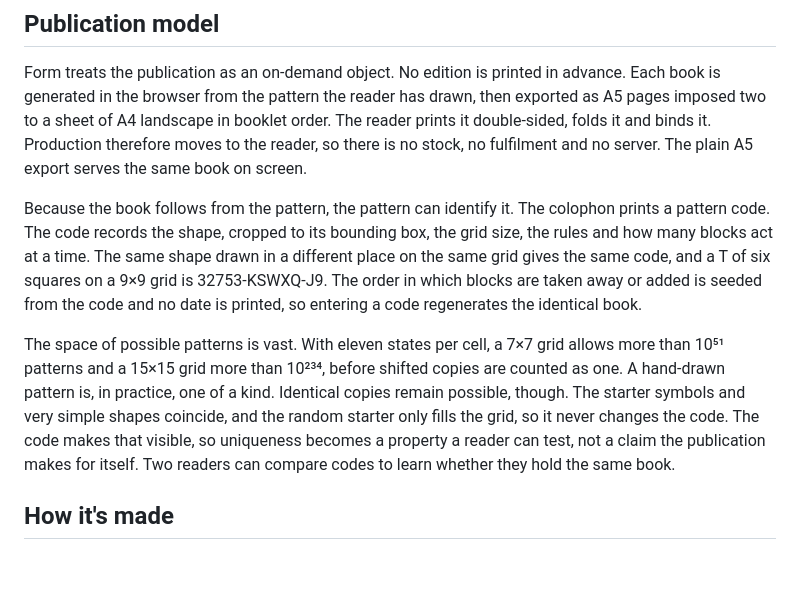
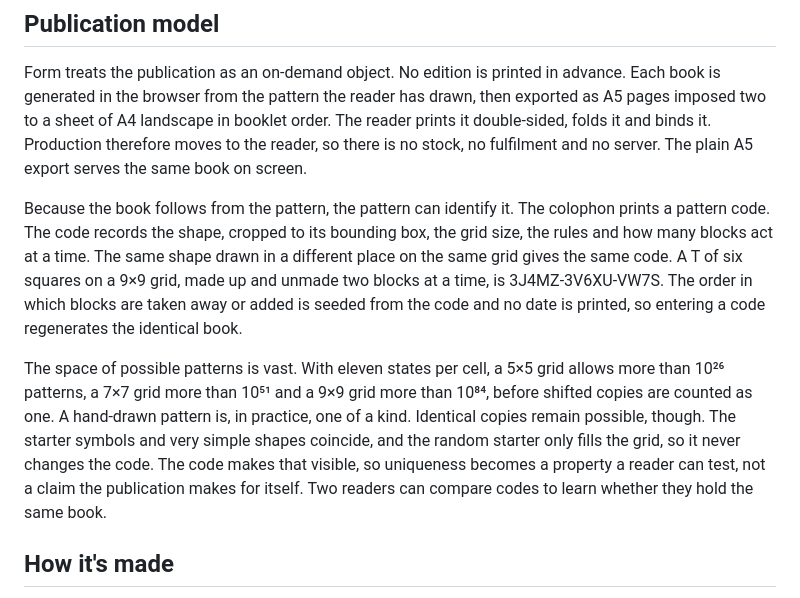
Before and after one commit to PkWr/projects, a Markdown page: form/content.md, the part around the change. Drawn GitHub-style; blank space fills up the shorter version.

Commit message:
Form page: current example code and pattern counts for 5/7/9 grids
Co-Authored-By: Claude Sonnet 5.5 <noreply@anthropic.com>
Claude-Session: https://claude.ai/code/session_011ZXp7ZrzRm8AhRKrhSxRCZ

```diff
--- a/form/content.md
+++ b/form/content.md
@@ -32,9 +32,9 @@ The step-by-step order is deliberate: draw, see the results, and only then the o
 
 Form treats the publication as an on-demand object. No edition is printed in advance. Each book is generated in the browser from the pattern the reader has drawn, then exported as A5 pages imposed two to a sheet of A4 landscape in booklet order. The reader prints it double-sided, folds it and binds it. Production therefore moves to the reader, so there is no stock, no fulfilment and no server. The plain A5 export serves the same book on screen.
 
-Because the book follows from the pattern, the pattern can identify it. The colophon prints a pattern code. The code records the shape, cropped to its bounding box, the grid size, the rules and how many blocks act at a time. The same shape drawn in a different place on the same grid gives the same code, and a T of six squares on a 9×9 grid is 32753-KSWXQ-J9. The order in which blocks are taken away or added is seeded from the code and no date is printed, so entering a code regenerates the identical book.
+Because the book follows from the pattern, the pattern can identify it. The colophon prints a pattern code. The code records the shape, cropped to its bounding box, the grid size, the rules and how many blocks act at a time. The same shape drawn in a different place on the same grid gives the same code. A T of six squares on a 9×9 grid, made up and unmade two blocks at a time, is 3J4MZ-3V6XU-VW7S. The order in which blocks are taken away or added is seeded from the code and no date is printed, so entering a code regenerates the identical book.
 
-The space of possible patterns is vast. With eleven states per cell, a 7×7 grid allows more than 10⁵¹ patterns and a 15×15 grid more than 10²³⁴, before shifted copies are counted as one. A hand-drawn pattern is, in practice, one of a kind. Identical copies remain possible, though. The starter symbols and very simple shapes coincide, and the random starter only fills the grid, so it never changes the code. The code makes that visible, so uniqueness becomes a property a reader can test, not a claim the publication makes for itself. Two readers can compare codes to learn whether they hold the same book.
+The space of possible patterns is vast. With eleven states per cell, a 5×5 grid allows more than 10²⁶ patterns, a 7×7 grid more than 10⁵¹ and a 9×9 grid more than 10⁸⁴, before shifted copies are counted as one. A hand-drawn pattern is, in practice, one of a kind. Identical copies remain possible, though. The starter symbols and very simple shapes coincide, and the random starter only fills the grid, so it never changes the code. The code makes that visible, so uniqueness becomes a property a reader can test, not a claim the publication makes for itself. Two readers can compare codes to learn whether they hold the same book.
 
 ## How it's made
 
```
